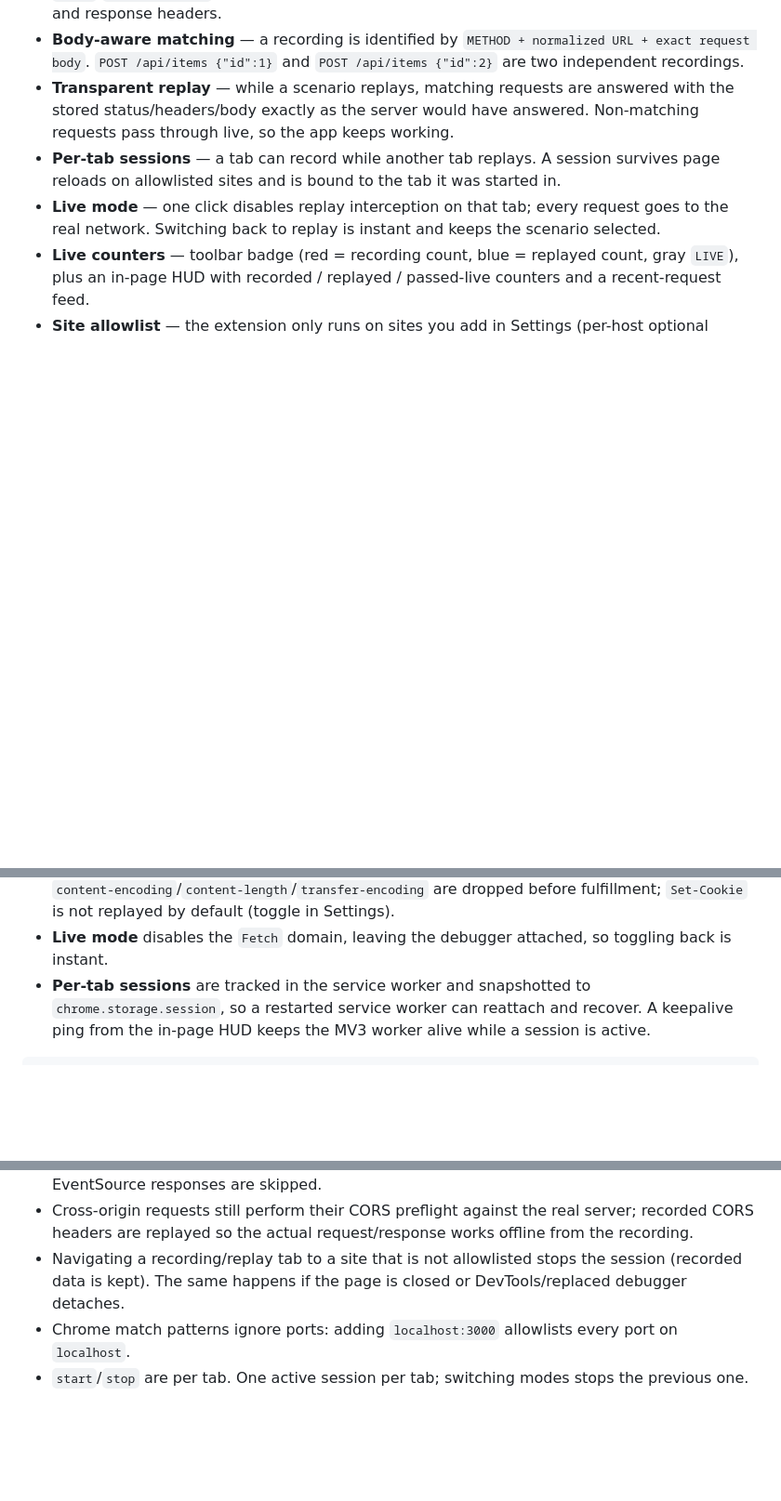
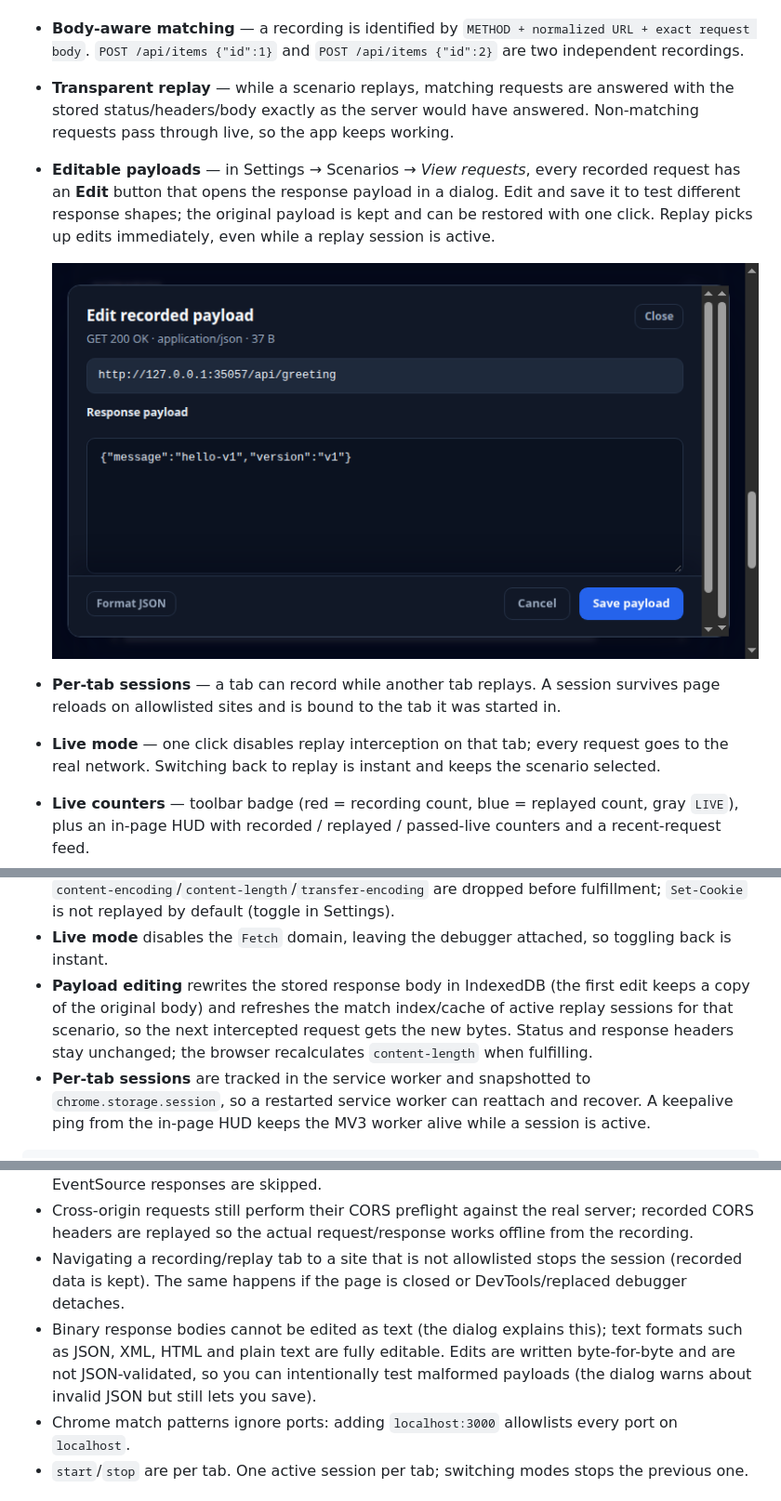
Before and after one commit to kounelios13/chrome-api-recorder, a Markdown page: README.md, 3 parts joined by grey strips. Shown at 93% size. Drawn GitHub-style; pictures changed too: docs/payload-editor.png (added); blank space fills up the shorter version.

Commit message:
add payload editor

```diff
--- a/README.md
+++ b/README.md
@@ -19,6 +19,12 @@ fulfills requests at the network layer, so no page-side monkey-patching is invol
 - **Transparent replay** — while a scenario replays, matching requests are answered with the stored
   status/headers/body exactly as the server would have answered. Non-matching requests pass through
   live, so the app keeps working.
+- **Editable payloads** — in Settings → Scenarios → *View requests*, every recorded request has an
+  **Edit** button that opens the response payload in a dialog. Edit and save it to test different
+  response shapes; the original payload is kept and can be restored with one click. Replay picks up
+  edits immediately, even while a replay session is active.
+
+  ![Payload editor dialog](docs/payload-editor.png)
 - **Per-tab sessions** — a tab can record while another tab replays. A session survives page reloads
   on allowlisted sites and is bound to the tab it was started in.
 - **Live mode** — one click disables replay interception on that tab; every request goes to the real
@@ -70,6 +79,10 @@ per site, the first time you add it.
   is not replayed by default (toggle in Settings).
 - **Live mode** disables the `Fetch` domain, leaving the debugger attached, so toggling back is
   instant.
+- **Payload editing** rewrites the stored response body in IndexedDB (the first edit keeps a copy of
+  the original body) and refreshes the match index/cache of active replay sessions for that scenario,
+  so the next intercepted request gets the new bytes. Status and response headers stay unchanged;
+  the browser recalculates `content-length` when fulfilling.
 - **Per-tab sessions** are tracked in the service worker and snapshotted to `chrome.storage.session`,
   so a restarted service worker can reattach and recover. A keepalive ping from the in-page HUD keeps
   the MV3 worker alive while a session is active.
@@ -126,6 +140,10 @@ uploaded anywhere. Deleting a scenario permanently removes its recorded data.
   headers are replayed so the actual request/response works offline from the recording.
 - Navigating a recording/replay tab to a site that is not allowlisted stops the session (recorded
   data is kept). The same happens if the page is closed or DevTools/replaced debugger detaches.
+- Binary response bodies cannot be edited as text (the dialog explains this); text formats such as
+  JSON, XML, HTML and plain text are fully editable. Edits are written byte-for-byte and are not
+  JSON-validated, so you can intentionally test malformed payloads (the dialog warns about invalid
+  JSON but still lets you save).
 - Chrome match patterns ignore ports: adding `localhost:3000` allowlists every port on `localhost`.
 - `start`/`stop` are per tab. One active session per tab; switching modes stops the previous one.
 
```
Also changed, not shown: other parts of README.md (+8 -2 lines), 12 other files.
